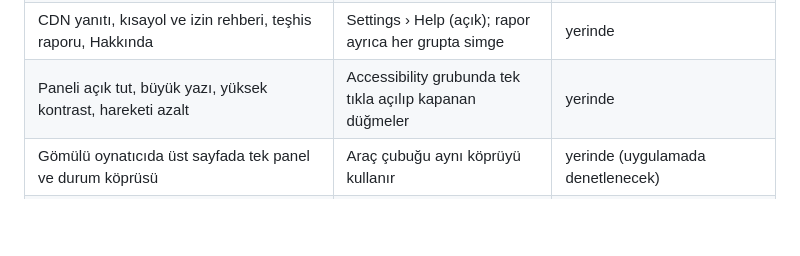
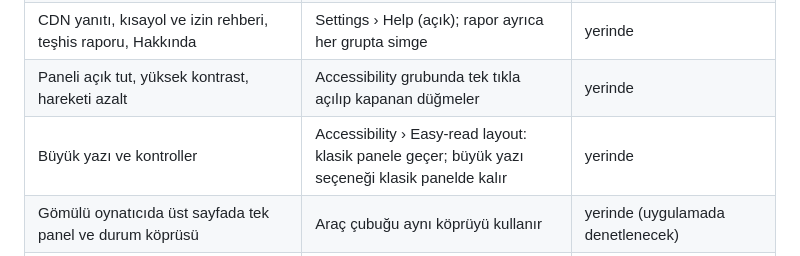
Before and after one commit to NOkrep/NOk-video-controller, a Markdown page: TOOLBAR_REDESIGN.md, the part around one of its changes. Drawn GitHub-style; blank space fills up the shorter version.

```diff
--- a/TOOLBAR_REDESIGN.md
+++ b/TOOLBAR_REDESIGN.md
@@ -54,7 +75,8 @@ Durum: **yerinde** = tasarımda yeri var; **karar** = yeri henüz belirlenmedi.
 | Temalar (20 tema, önceki/sonraki, örnek renkler, kontrast notu) | Settings › tema adı düğmesi | yerinde |
 | Görüntü filtreleri ve gece modu, ters renk, sıfırla | Settings › Picture & night | yerinde |
 | CDN yanıtı, kısayol ve izin rehberi, teşhis raporu, Hakkında | Settings › Help (açık); rapor ayrıca her grupta simge | yerinde |
-| Paneli açık tut, büyük yazı, yüksek kontrast, hareketi azalt | Accessibility grubunda tek tıkla açılıp kapanan düğmeler | yerinde |
+| Paneli açık tut, yüksek kontrast, hareketi azalt | Accessibility grubunda tek tıkla açılıp kapanan düğmeler | yerinde |
+| Büyük yazı ve kontroller | Accessibility › Easy-read layout: klasik panele geçer; büyük yazı seçeneği klasik panelde kalır | yerinde |
 | Gömülü oynatıcıda üst sayfada tek panel ve durum köprüsü | Araç çubuğu aynı köprüyü kullanır | yerinde (uygulamada denetlenecek) |
 | Reklam işaretinde otomatik denetim (I-04) | Panel denetimi yok; bildirimleri aynı kalır | yerinde |
 | Bildirim (toast) ve iletişim pencereleri (odak tuzağı, Esc) | Aynı sistem, panel teması | yerinde |
```
Also changed, not shown: other parts of TOOLBAR_REDESIGN.md (+24 -3 lines).
